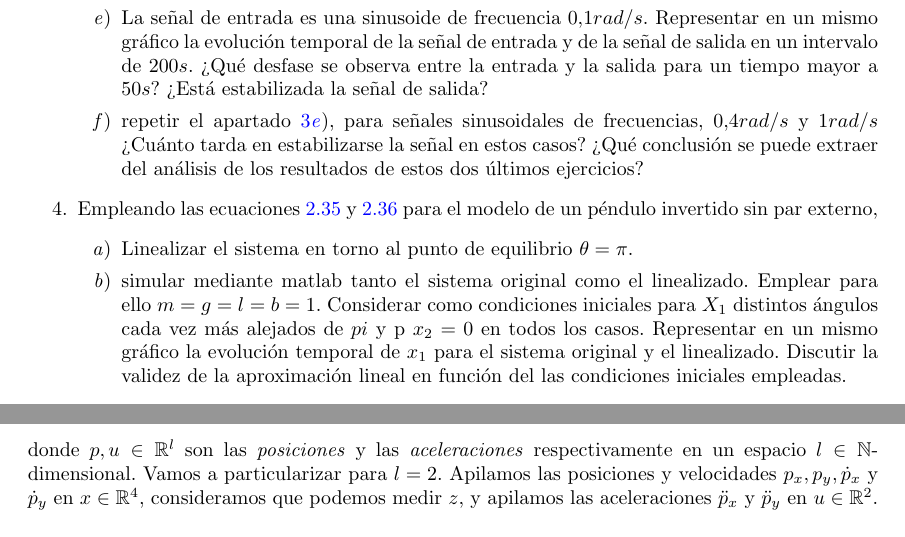
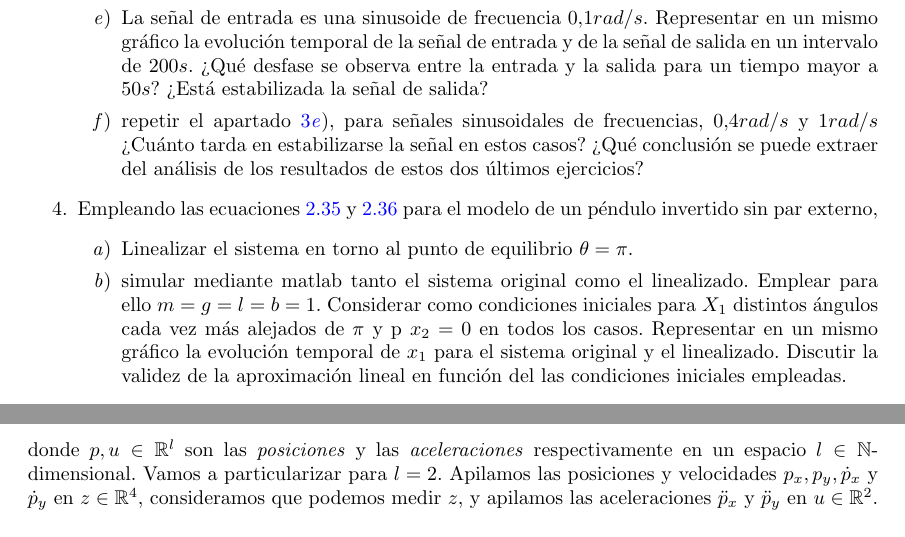
Before and after one commit to UCM-237/Realimentados, a LaTeX book (manual/realimentados.tex, which reads manual/control_nonlinear.tex, manual/modelado.tex): two parts of pages 29 and 45 of 79, joined at a grey line, cut so that both start at the same text. Compiled offline with pdfLaTeX.

Commit message:
erratas en ejercicios tema 3

```diff
--- a/manual/control_nonlinear.tex
+++ b/manual/control_nonlinear.tex
@@ -24,7 +24,7 @@ Considera el siguiente sistema cinemático de segundo orden
 	\ddot p(t) = u,
 	\label{eq: pdyn}
 \end{equation}
-donde $p,u\in\mathbb{R}^l$ son las \emph{posiciones} y las \emph{aceleraciones} respectivamente en un espacio $l\in\mathbb{N}$-dimensional. Vamos a particularizar para $l=2$. Apilamos las posiciones y velocidades $p_x,p_y,\dot p_x$ y $\dot p_y$ en $x\in\mathbb{R}^4$, consideramos que podemos medir $z$, y apilamos las aceleraciones $\ddot p_x$ y $\ddot p_y$ en $u\in\mathbb{R}^2$. Por lo que las funciones $f$ y $g$ del sistema son
+donde $p,u\in\mathbb{R}^l$ son las \emph{posiciones} y las \emph{aceleraciones} respectivamente en un espacio $l\in\mathbb{N}$-dimensional. Vamos a particularizar para $l=2$. Apilamos las posiciones y velocidades $p_x,p_y,\dot p_x$ y $\dot p_y$ en $z\in\mathbb{R}^4$, consideramos que podemos medir $z$, y apilamos las aceleraciones $\ddot p_x$ y $\ddot p_y$ en $u\in\mathbb{R}^2$. Por lo que las funciones $f$ y $g$ del sistema son
 \begin{equation}
 	\begin{cases}
 		f &= \begin{bmatrix}0 & 0 & 1 & 0 \\ 0 & 0 & 0 & 1 \\
--- a/manual/modelado.tex
+++ b/manual/modelado.tex
@@ -713,7 +713,7 @@ donde $y$ es la posición del sistema, $m$ representa la masa, $c$ es un coefici
 \item Empleando las ecuaciones \ref{eq:pi1} y \ref{eq:pi2} para el modelo de un péndulo invertido sin par externo,
 \begin{enumerate}
 \item Linealizar el sistema en torno al punto de equilibrio $\theta = \pi$.
-\item simular mediante matlab tanto el sistema original como el linealizado. Emplear para ello $m = g = l = b = 1$. Considerar como condiciones iniciales para $X_1$ distintos ángulos cada vez más alejados de $pi$ y p $x_2 = 0$ en todos los casos. Representar en un mismo gráfico la evolución temporal de $x_1$ para el sistema original y el linealizado. Discutir la validez de la aproximación lineal  en función del las condiciones iniciales empleadas.
+\item simular mediante matlab tanto el sistema original como el linealizado. Emplear para ello $m = g = l = b = 1$. Considerar como condiciones iniciales para $X_1$ distintos ángulos cada vez más alejados de $\pi$ y p $x_2 = 0$ en todos los casos. Representar en un mismo gráfico la evolución temporal de $x_1$ para el sistema original y el linealizado. Discutir la validez de la aproximación lineal  en función del las condiciones iniciales empleadas.
 \end{enumerate}
 
 \item Dado el sistema,
```
Also changed, not shown: manual/lineales.tex (+1 -1 lines), manual/realimentacion.tex (+1 -1 lines), manual/pdf/realimentados.pdf, manual/control_nonlinear.tex (2 more changed lines).
